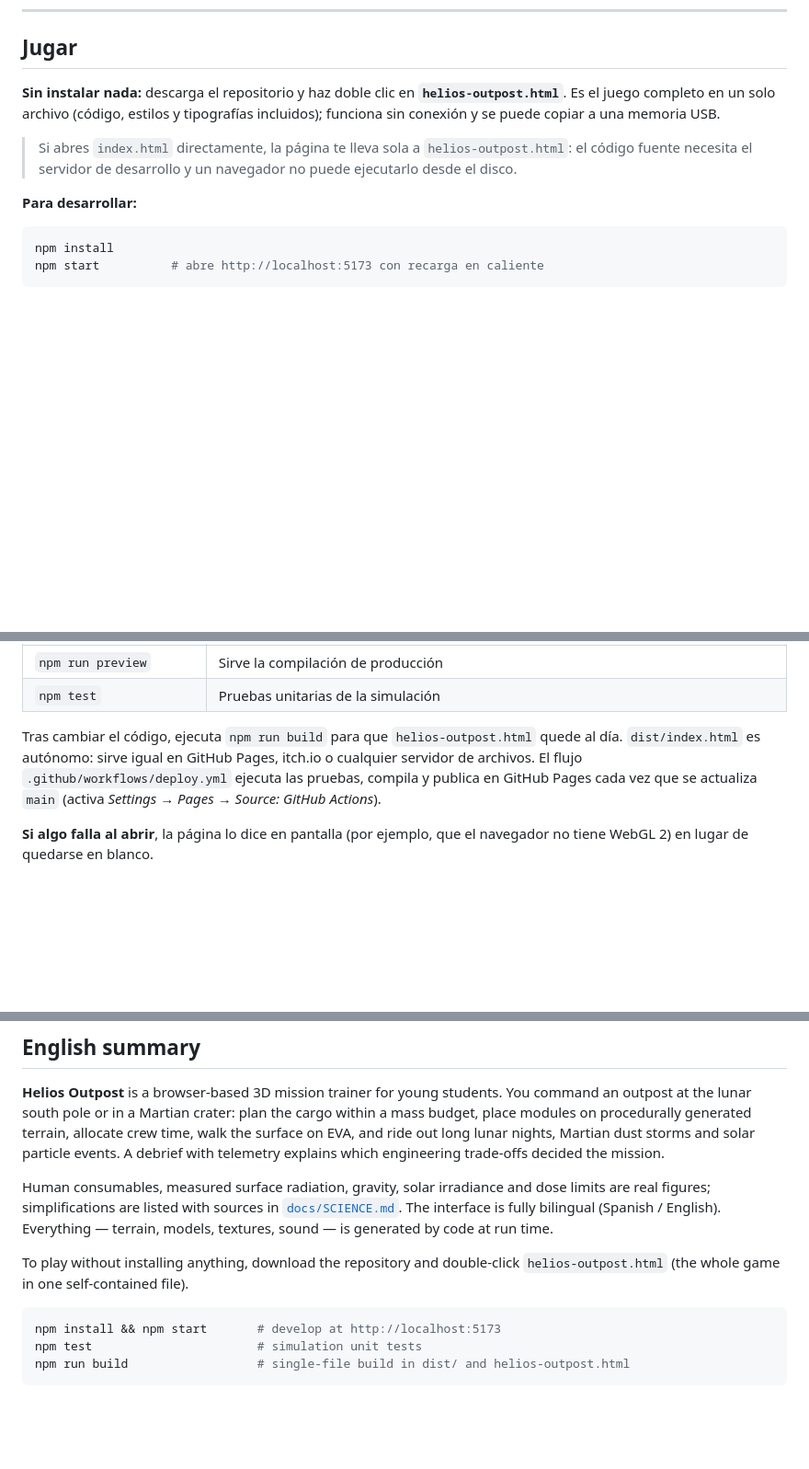
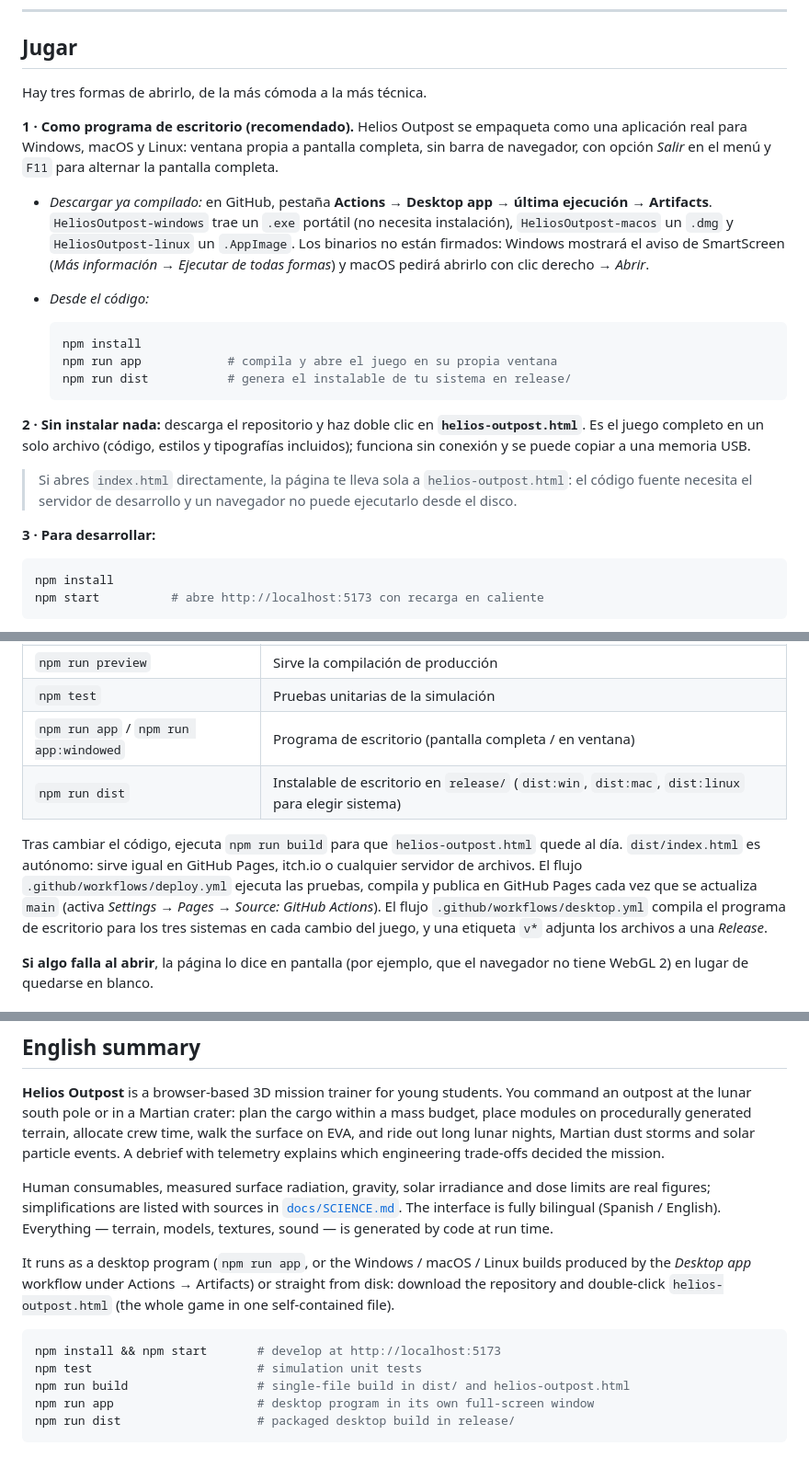
Before and after one commit to Dielex28/NASA-Los-Chiiakawitas, a Markdown page: README.md, 3 parts joined by grey strips. Shown at 92% size. GitHub-like rendering; blank space fills up the shorter version.

````diff
--- a/README.md
+++ b/README.md
@@ -22,11 +22,24 @@ No hay una solución correcta. Hay disyuntivas de ingeniería reales —masa, en
 
 ## Jugar
 
-**Sin instalar nada:** descarga el repositorio y haz doble clic en **`helios-outpost.html`**. Es el juego completo en un solo archivo (código, estilos y tipografías incluidos); funciona sin conexión y se puede copiar a una memoria USB.
+Hay tres formas de abrirlo, de la más cómoda a la más técnica.
+
+**1 · Como programa de escritorio (recomendado).** Helios Outpost se empaqueta como una aplicación real para Windows, macOS y Linux: ventana propia a pantalla completa, sin barra de navegador, con opción *Salir* en el menú y `F11` para alternar la pantalla completa.
+
+- *Descargar ya compilado:* en GitHub, pestaña **Actions → Desktop app → última ejecución → Artifacts**. `HeliosOutpost-windows` trae un `.exe` portátil (no necesita instalación), `HeliosOutpost-macos` un `.dmg` y `HeliosOutpost-linux` un `.AppImage`. Los binarios no están firmados: Windows mostrará el aviso de SmartScreen (*Más información → Ejecutar de todas formas*) y macOS pedirá abrirlo con clic derecho → *Abrir*.
+- *Desde el código:*
+
+  ```bash
+  npm install
+  npm run app            # compila y abre el juego en su propia ventana
+  npm run dist           # genera el instalable de tu sistema en release/
+  ```
+
+**2 · Sin instalar nada:** descarga el repositorio y haz doble clic en **`helios-outpost.html`**. Es el juego completo en un solo archivo (código, estilos y tipografías incluidos); funciona sin conexión y se puede copiar a una memoria USB.
 
 > Si abres `index.html` directamente, la página te lleva sola a `helios-outpost.html`: el código fuente necesita el servidor de desarrollo y un navegador no puede ejecutarlo desde el disco.
 
-**Para desarrollar:**
+**3 · Para desarrollar:**
 
 ```bash
 npm install
@@ -41,8 +54,10 @@ Requiere un navegador con WebGL 2 (Chrome, Edge o Firefox recientes). Está pens
 | `npm run build` | Comprueba tipos, compila `dist/index.html` (un solo archivo) y actualiza `helios-outpost.html` |
 | `npm run preview` | Sirve la compilación de producción |
 | `npm test` | Pruebas unitarias de la simulación |
+| `npm run app` / `npm run app:windowed` | Programa de escritorio (pantalla completa / en ventana) |
+| `npm run dist` | Instalable de escritorio en `release/` (`dist:win`, `dist:mac`, `dist:linux` para elegir sistema) |
 
-Tras cambiar el código, ejecuta `npm run build` para que `helios-outpost.html` quede al día. `dist/index.html` es autónomo: sirve igual en GitHub Pages, itch.io o cualquier servidor de archivos. El flujo `.github/workflows/deploy.yml` ejecuta las pruebas, compila y publica en GitHub Pages cada vez que se actualiza `main` (activa *Settings → Pages → Source: GitHub Actions*).
+Tras cambiar el código, ejecuta `npm run build` para que `helios-outpost.html` quede al día. `dist/index.html` es autónomo: sirve igual en GitHub Pages, itch.io o cualquier servidor de archivos. El flujo `.github/workflows/deploy.yml` ejecuta las pruebas, compila y publica en GitHub Pages cada vez que se actualiza `main` (activa *Settings → Pages → Source: GitHub Actions*). El flujo `.github/workflows/desktop.yml` compila el programa de escritorio para los tres sistemas en cada cambio del juego, y una etiqueta `v*` adjunta los archivos a una *Release*.
 
 **Si algo falla al abrir**, la página lo dice en pantalla (por ejemplo, que el navegador no tiene WebGL 2) en lugar de quedarse en blanco.
 
@@ -139,10 +159,12 @@ Detalles técnicos que sostienen el diseño:
 
 Human consumables, measured surface radiation, gravity, solar irradiance and dose limits are real figures; simplifications are listed with sources in [`docs/SCIENCE.md`](docs/SCIENCE.md). The interface is fully bilingual (Spanish / English). Everything — terrain, models, textures, sound — is generated by code at run time.
 
-To play without installing anything, download the repository and double-click `helios-outpost.html` (the whole game in one self-contained file).
+It runs as a desktop program (`npm run app`, or the Windows / macOS / Linux builds produced by the *Desktop app* workflow under Actions → Artifacts) or straight from disk: download the repository and double-click `helios-outpost.html` (the whole game in one self-contained file).
 
 ```bash
 npm install && npm start       # develop at http://localhost:5173
 npm test                       # simulation unit tests
 npm run build                  # single-file build in dist/ and helios-outpost.html
+npm run app                    # desktop program in its own full-screen window
+npm run dist                   # packaged desktop build in release/
 ```
````
Also changed, not shown: other parts of README.md (+9 -4 lines), build/icon.png, 7 other files.
